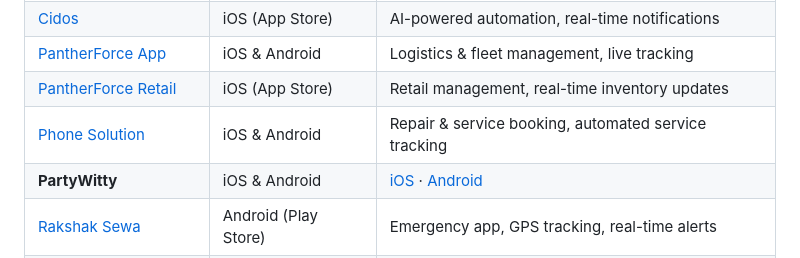
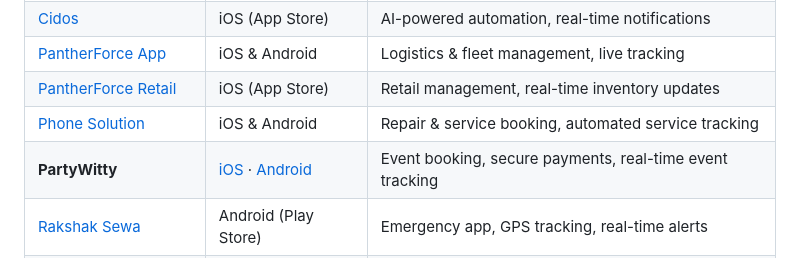
Before and after one commit to Devavinash76/Devavinash76, a Markdown page: README.md, the part around the change. GitHub-like rendering.

```diff
--- a/README.md
+++ b/README.md
@@ -35,7 +35,7 @@ A results-driven Flutter and Android developer with 3+ years of experience, spec
 | [PantherForce App](https://apps.apple.com/us/app/pantherforce-app/id6739621500)   | iOS & Android   | Logistics & fleet management, live tracking               |
 | [PantherForce Retail](https://apps.apple.com/us/app/pantherforce-retail/id6740855488)| iOS (App Store) | Retail management, real-time inventory updates            |
 | [Phone Solution](https://apps.apple.com/us/app/phone-solution/id6740695502)     | iOS & Android   | Repair & service booking, automated service tracking      |
-| **PartyWitty** | iOS & Android | [iOS](https://apps.apple.com/in/app/partywitty/id6478442502) · [Android](https://play.google.com/store/apps/details?id=com.party.partywitty_guest) | Event booking, secure payments, real-time event tracking |
+| **PartyWitty** | [iOS](https://apps.apple.com/in/app/partywitty/id6478442502) · [Android](https://play.google.com/store/apps/details?id=com.party.partywitty_guest) | Event booking, secure payments, real-time event tracking |
 | [Rakshak Sewa](https://play.google.com/store/apps/details?id=YOUR_PACKAGE_NAME)       | Android (Play Store) | Emergency app, GPS tracking, real-time alerts             |
 | [Capsico Food Delivery](https://play.google.com/store/apps/details?id=YOUR_PACKAGE_NAME) | Android (Play Store) | Food ordering, order tracking, secure payments            |
 
```
